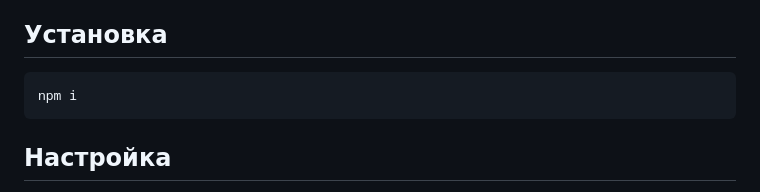
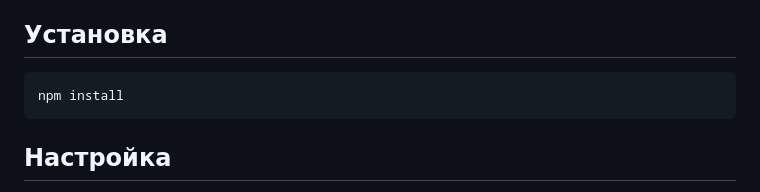
Before and after one commit to MazyLawzey/AI_Browser, a Markdown page: README.md, the part around the change. Rendered like a GitHub page.

````diff
--- a/README.md
+++ b/README.md
@@ -17,7 +17,7 @@
 ## Установка
 
 ```bash
-npm i
+npm install
 ```
 
 ## Настройка
````
